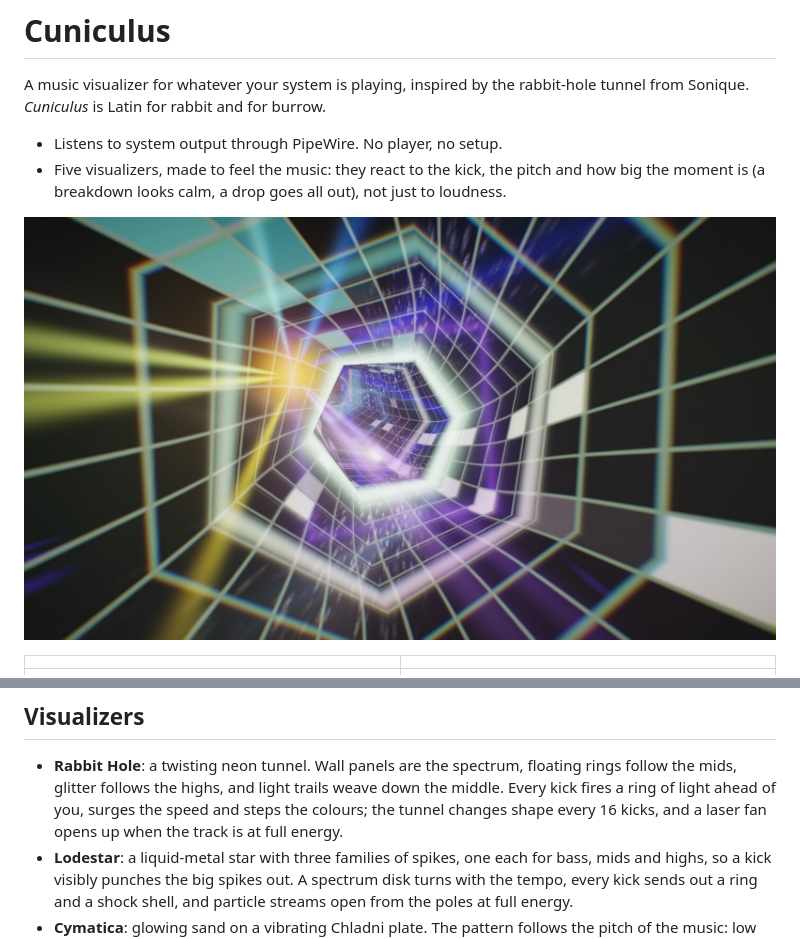
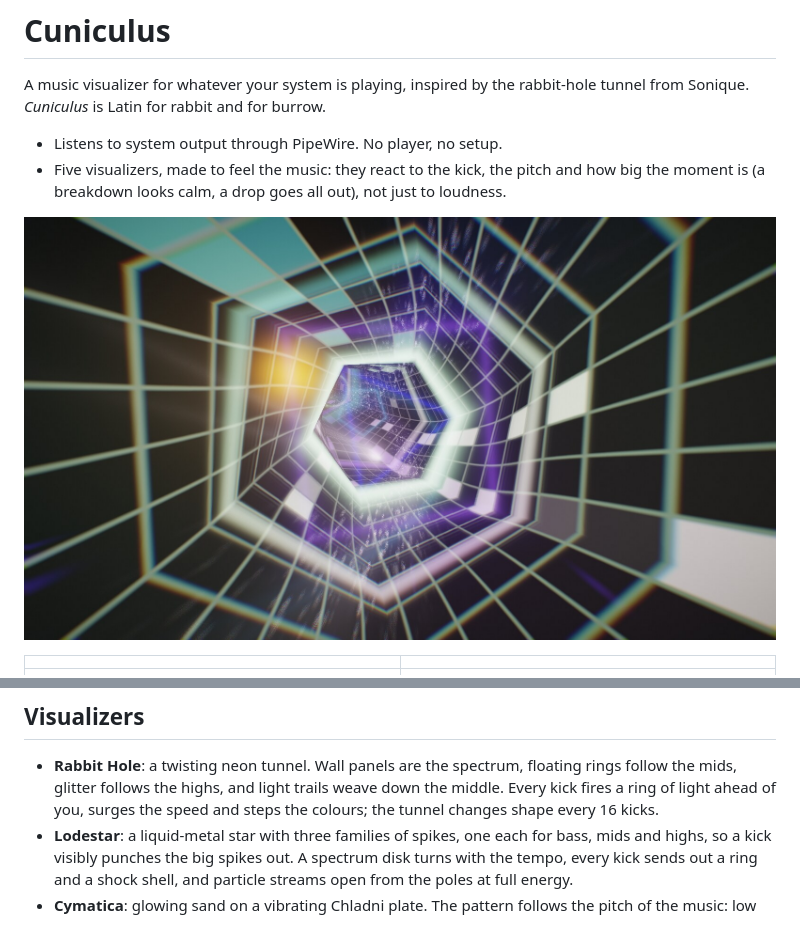
Before and after one commit to Obscuratea/cuniculus, a Markdown page: README.md, 2 parts joined by grey strips. Drawn GitHub-style; pictures changed too: screenshots/rabbit-hole.jpg.

Commit message:
Rabbit Hole: remove the laser fan
The rays from the end of the tunnel were distracting. Also retakes the README
screenshot without it.

Co-Authored-By: Claude Sonnet 5.5 <noreply@anthropic.com>

```diff
--- a/README.md
+++ b/README.md
@@ -21,7 +21,7 @@ tunnel from Sonique. *Cuniculus* is Latin for rabbit and for burrow.
 - **Rabbit Hole**: a twisting neon tunnel. Wall panels are the spectrum, floating rings follow
   the mids, glitter follows the highs, and light trails weave down the middle. Every kick fires
   a ring of light ahead of you, surges the speed and steps the colours; the tunnel changes
-  shape every 16 kicks, and a laser fan opens up when the track is at full energy.
+  shape every 16 kicks.
 - **Lodestar**: a liquid-metal star with three families of spikes, one each for bass, mids and
   highs, so a kick visibly punches the big spikes out. A spectrum disk turns with the tempo,
   every kick sends out a ring and a shock shell, and particle streams open from the poles at full energy.
```
Also changed, not shown: 2 other files.
